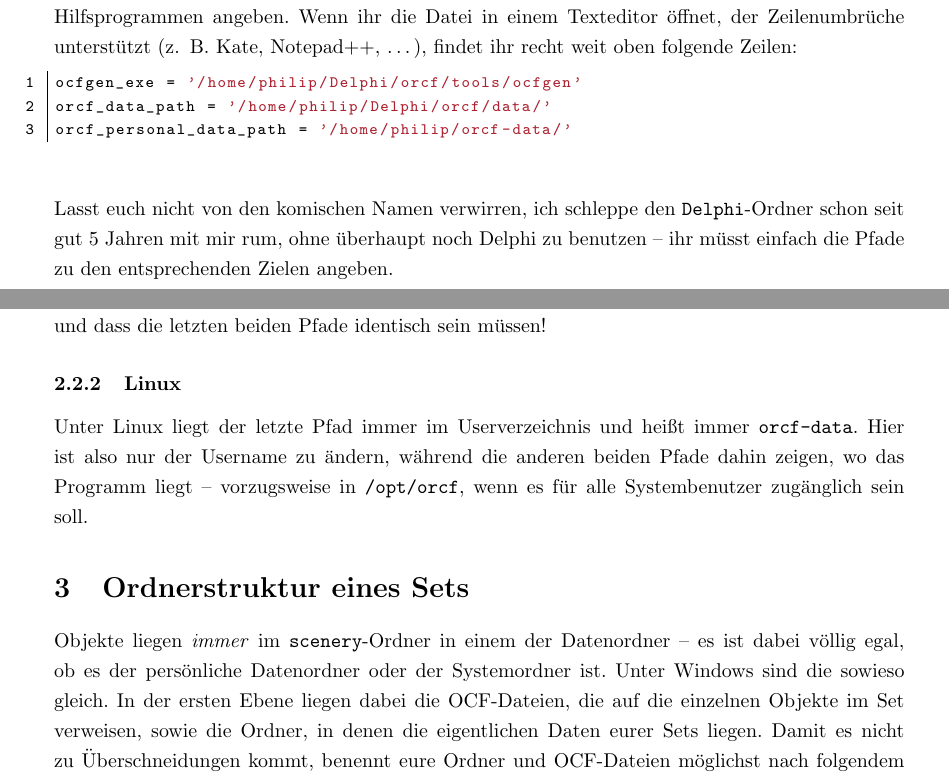
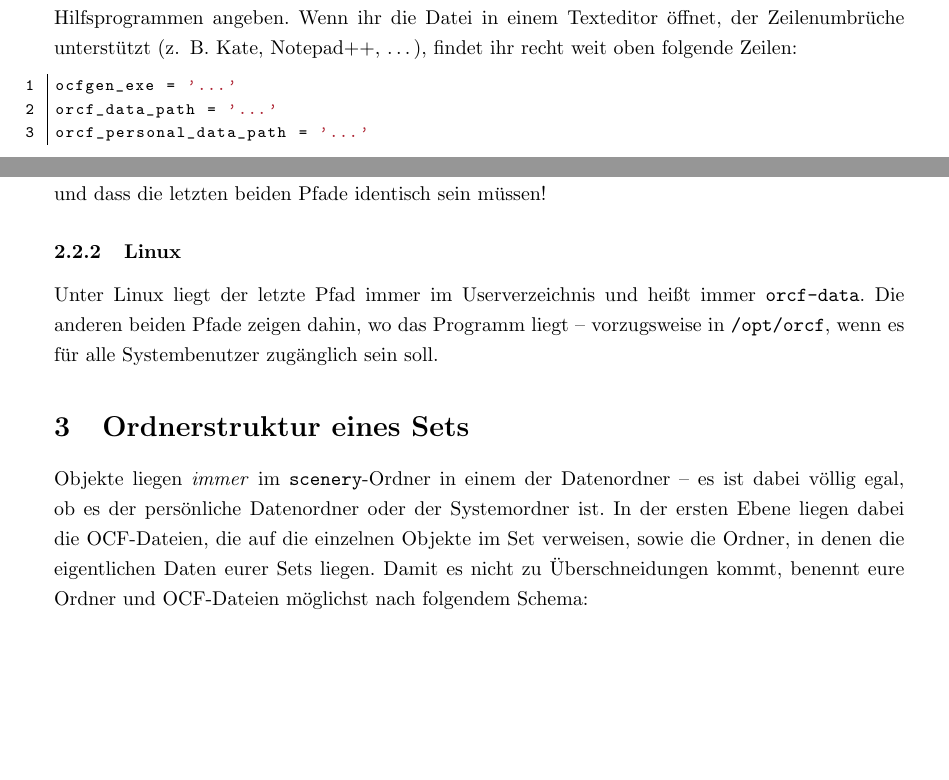
Before and after one commit to McDonnough/Open-Rollercoaster-Factory, a LaTeX document (guides/de/customcontentguide.tex): two parts of pages 3 and 4 of 17, joined at a grey line, cut so that both start at the same text, the shorter picture padded with empty space. Compiled offline with pdfLaTeX.

Commit message:
fixed docs

```diff
--- a/guides/de/customcontentguide.tex
+++ b/guides/de/customcontentguide.tex
@@ -99,12 +99,10 @@ Im Unterordner \cfile{tools} befindet sich neben zwei ausf"uhrbaren Programmen d
 m"usst ihr allerdings die Pfade zu einigen ORCF-eigenen Hilfsprogrammen angeben. Wenn ihr die Datei in einem Texteditor "offnet, der Zeilenumbr"uche
 unterst"utzt (z.\, B. Kate, Notepad++, \dots ), findet ihr recht weit oben folgende Zeilen:
 \begin{lstlisting}[language=python]
-ocfgen_exe = '/home/philip/Delphi/orcf/tools/ocfgen'
-orcf_data_path = '/home/philip/Delphi/orcf/data/'
-orcf_personal_data_path = '/home/philip/orcf-data/'
+ocfgen_exe = '...'
+orcf_data_path = '...'
+orcf_personal_data_path = '...'
 \end{lstlisting}
-Lasst euch nicht von den komischen Namen verwirren, ich schleppe den \cfile{Delphi}-Ordner schon seit gut 5 Jahren mit mir rum, ohne "uberhaupt noch
-Delphi zu benutzen -- ihr m"usst einfach die Pfade zu den entsprechenden Zielen angeben.
 
 \subsubsection{Windows}
 Unter Windows sieht das beispielsweise so aus:
@@ -117,14 +115,14 @@ orcf_personal_data_path = 'C:/orcf/data/'
 Beachtet bitte, dass Python auch unter Windows einfache Schr"agstriche bei Pfaden akzeptiert und dass die letzten beiden Pfade identisch sein m"ussen!
 
 \subsubsection{Linux}
-Unter Linux liegt der letzte Pfad immer im Userverzeichnis und hei"st immer \cfile{orcf-data}. Hier ist also nur der Username zu "andern, w"ahrend die
-anderen beiden Pfade dahin zeigen, wo das Programm liegt -- vorzugsweise in \cfile{/opt/orcf}, wenn es f"ur alle Systembenutzer zug"anglich sein soll.
+Unter Linux liegt der letzte Pfad immer im Userverzeichnis und hei"st immer \cfile{orcf-data}. Die
+anderen beiden Pfade zeigen dahin, wo das Programm liegt -- vorzugsweise in \cfile{/opt/orcf}, wenn es f"ur alle Systembenutzer zug"anglich sein soll.
 
 
 \section{Ordnerstruktur eines Sets}
 \label{directories}
 Objekte liegen \emph{immer} im \cfile{scenery}-Ordner in einem der Datenordner -- es ist dabei v"ollig egal, ob es der pers"onliche Datenordner oder der
-Systemordner ist. Unter Windows sind die sowieso gleich. In der ersten Ebene liegen dabei die OCF-Dateien, die auf die einzelnen Objekte im Set
+Systemordner ist. In der ersten Ebene liegen dabei die OCF-Dateien, die auf die einzelnen Objekte im Set
 verweisen, sowie die Ordner, in denen die eigentlichen Daten eurer Sets liegen. Damit es nicht zu "Uberschneidungen kommt, benennt eure Ordner und
 OCF-Dateien m"oglichst nach folgendem Schema:\\
 \cfile{Name\_des\_Erstellers-Name\_des\_Sets} f"ur den Ordner und \\
```
Also changed, not shown: guides/de/customcontentguide.pdf.
